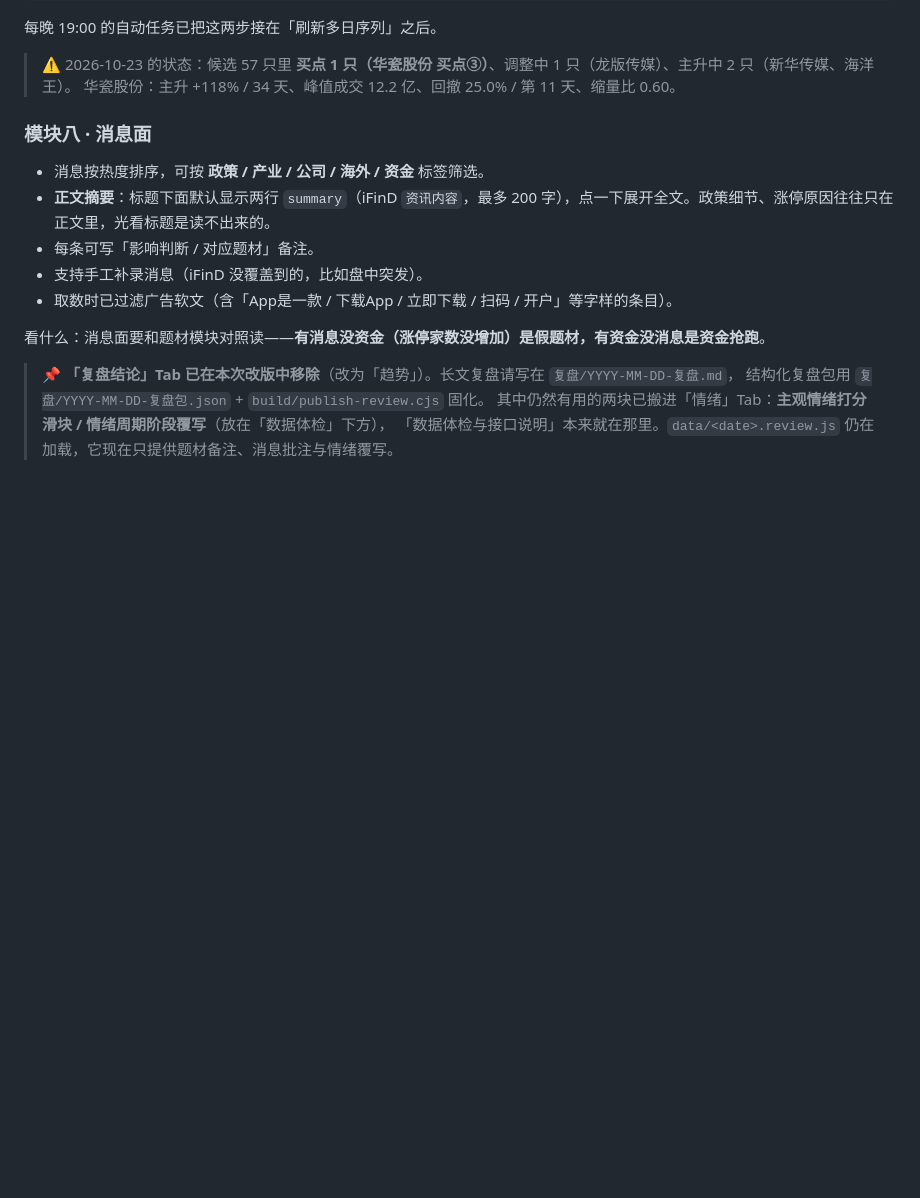
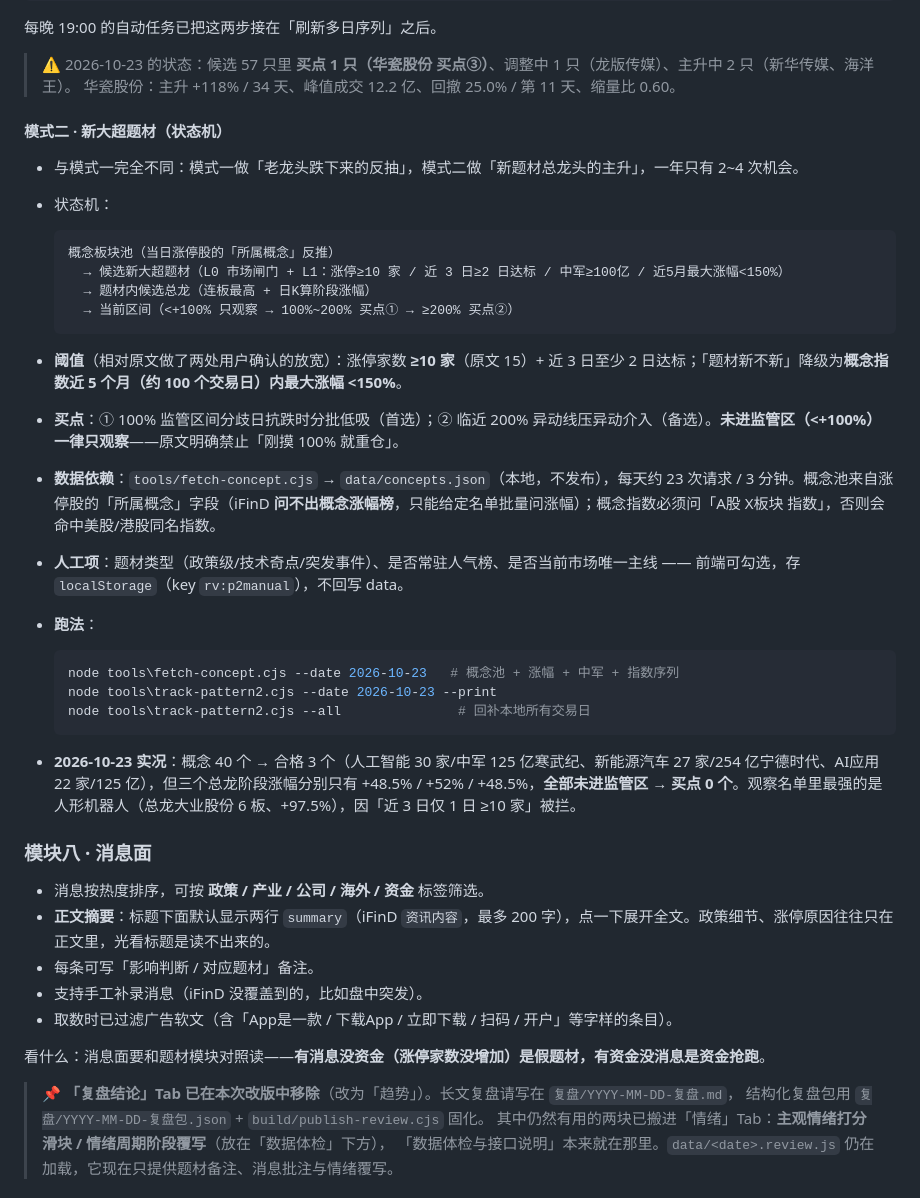
Before and after one commit to FriedhelmVV/ashare-review, a Markdown page: README.md, the part around the change. Rendered like a GitHub page; blank space fills up the shorter version.

Commit message:
update README.md @ 2026-10-24 13:12:08

````diff
--- a/README.md
+++ b/README.md
@@ -230,6 +230,31 @@ data/history.js              ← 多日序列层。区间问法一次拉多天
 
 > ⚠️ 2026-10-23 的状态：候选 57 只里 **买点 1 只（华瓷股份 买点③）**、调整中 1 只（龙版传媒）、主升中 2 只（新华传媒、海洋王）。
 > 华瓷股份：主升 +118% / 34 天、峰值成交 12.2 亿、回撤 25.0% / 第 11 天、缩量比 0.60。
+
+#### 模式二 · 新大超题材（状态机）
+- 与模式一完全不同：模式一做「老龙头跌下来的反抽」，模式二做「新题材总龙头的主升」，一年只有 2~4 次机会。
+- 状态机：
+
+  ```
+  概念板块池（当日涨停股的「所属概念」反推）
+    → 候选新大超题材（L0 市场闸门 + L1：涨停≥10 家 / 近 3 日≥2 日达标 / 中军≥100亿 / 近5月最大涨幅<150%）
+    → 题材内候选总龙（连板最高 + 日K算阶段涨幅）
+    → 当前区间（<+100% 只观察 → 100%~200% 买点① → ≥200% 买点②）
+  ```
+
+- **阈值**（相对原文做了两处用户确认的放宽）：涨停家数 **≥10 家**（原文 15）+ 近 3 日至少 2 日达标；「题材新不新」降级为**概念指数近 5 个月（约 100 个交易日）内最大涨幅 <150%**。
+- **买点**：① 100% 监管区间分歧日抗跌时分批低吸（首选）；② 临近 200% 异动线压异动介入（备选）。**未进监管区（<+100%）一律只观察**——原文明确禁止「刚摸 100% 就重仓」。
+- **数据依赖**：`tools/fetch-concept.cjs` → `data/concepts.json`（本地，不发布），每天约 23 次请求 / 3 分钟。概念池来自涨停股的「所属概念」字段（iFinD **问不出概念涨幅榜**，只能给定名单批量问涨幅）；概念指数必须问「A股 X板块 指数」，否则会命中美股/港股同名指数。
+- **人工项**：题材类型（政策级/技术奇点/突发事件）、是否常驻人气榜、是否当前市场唯一主线 —— 前端可勾选，存 `localStorage`（key `rv:p2manual`），不回写 data。
+- **跑法**：
+
+  ```powershell
+  node tools\fetch-concept.cjs --date 2026-10-23   # 概念池 + 涨幅 + 中军 + 指数序列
+  node tools\track-pattern2.cjs --date 2026-10-23 --print
+  node tools\track-pattern2.cjs --all               # 回补本地所有交易日
+  ```
+
+- **2026-10-23 实况**：概念 40 个 → 合格 3 个（人工智能 30 家/中军 125 亿寒武纪、新能源汽车 27 家/254 亿宁德时代、AI应用 22 家/125 亿），但三个总龙阶段涨幅分别只有 +48.5% / +52% / +48.5%，**全部未进监管区 → 买点 0 个**。观察名单里最强的是人形机器人（总龙大业股份 6 板、+97.5%），因「近 3 日仅 1 日 ≥10 家」被拦。
 
 ### 模块八 · 消息面
 - 消息按热度排序，可按 **政策 / 产业 / 公司 / 海外 / 资金** 标签筛选。
````
